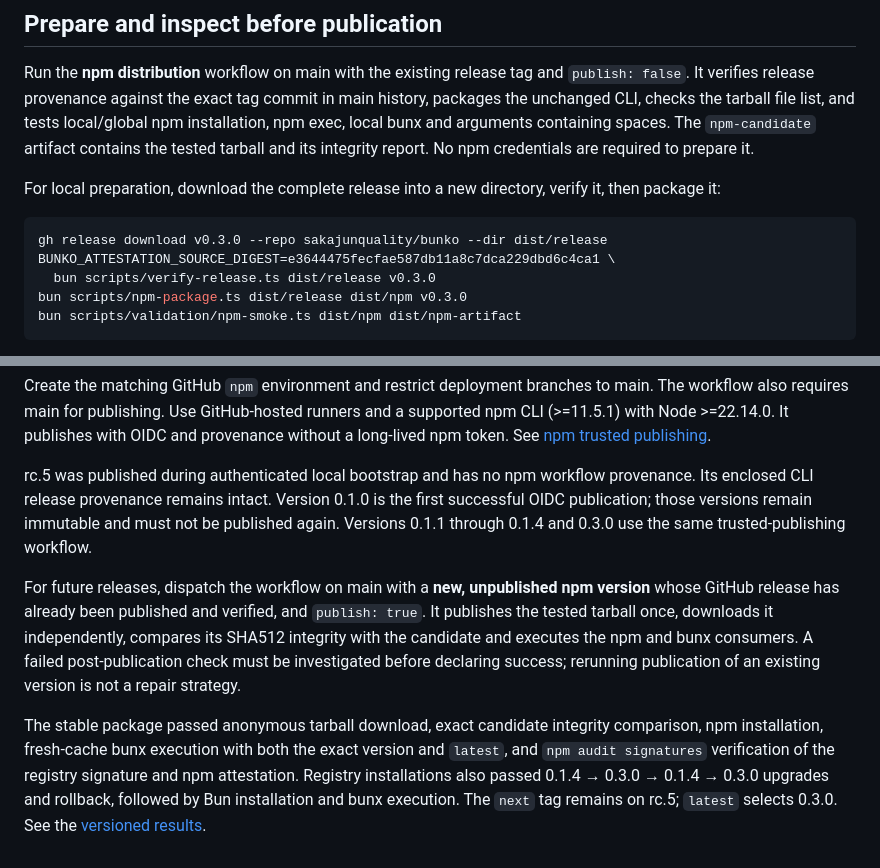
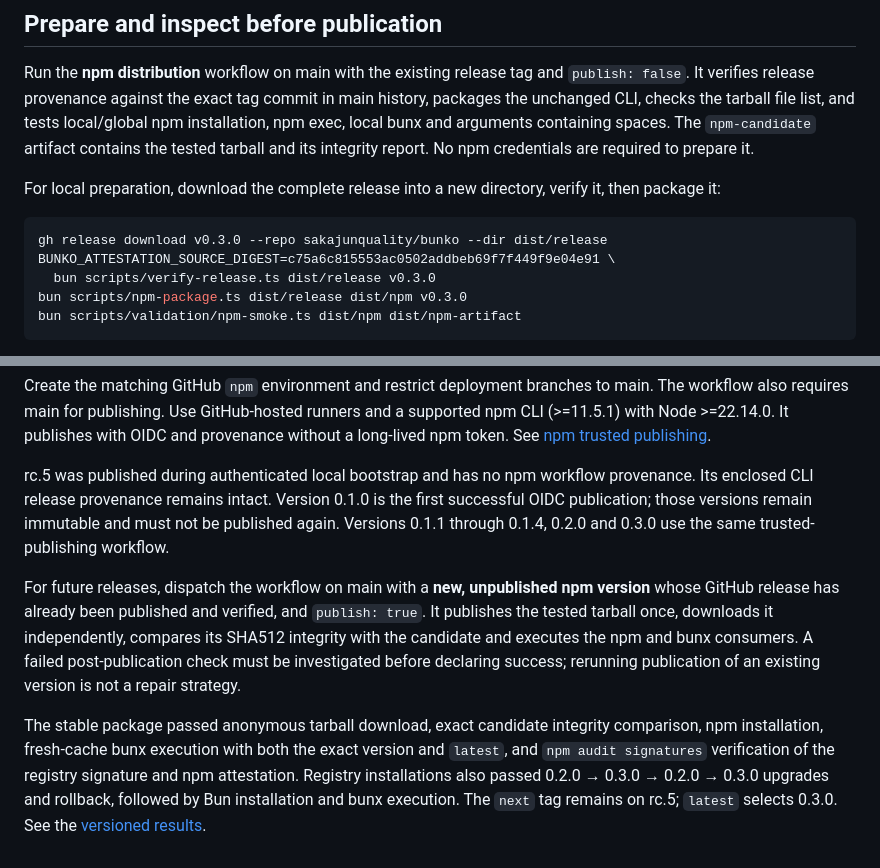
Before and after one commit to sakajunquality/bunko, a Markdown page: docs/NPM_DISTRIBUTION.md, 2 parts joined by grey strips. Rendered like a GitHub page.

Commit message:
docs: correct npm source pin and release acceptance history

````diff
--- a/docs/NPM_DISTRIBUTION.md
+++ b/docs/NPM_DISTRIBUTION.md
@@ -25,7 +25,7 @@ For local preparation, download the complete release into a new directory, verif
 
 ```sh
 gh release download v0.3.0 --repo sakajunquality/bunko --dir dist/release
-BUNKO_ATTESTATION_SOURCE_DIGEST=e3644475fecfae587db11a8c7dca229dbd6c4ca1 \
+BUNKO_ATTESTATION_SOURCE_DIGEST=c75a6c815553ac0502addbeb69f7f449f9e04e91 \
   bun scripts/verify-release.ts dist/release v0.3.0
 bun scripts/npm-package.ts dist/release dist/npm v0.3.0
 bun scripts/validation/npm-smoke.ts dist/npm dist/npm-artifact
@@ -49,8 +49,8 @@ Then configure the npm package's **Trusted Publisher** for:
 
 Create the matching GitHub `npm` environment and restrict deployment branches to main. The workflow also requires main for publishing. Use GitHub-hosted runners and a supported npm CLI (>=11.5.1) with Node >=22.14.0. It publishes with OIDC and provenance without a long-lived npm token. See [npm trusted publishing](https://docs.npmjs.com/trusted-publishers/).
 
-rc.5 was published during authenticated local bootstrap and has no npm workflow provenance. Its enclosed CLI release provenance remains intact. Version 0.1.0 is the first successful OIDC publication; those versions remain immutable and must not be published again. Versions 0.1.1 through 0.1.4 and 0.3.0 use the same trusted-publishing workflow.
+rc.5 was published during authenticated local bootstrap and has no npm workflow provenance. Its enclosed CLI release provenance remains intact. Version 0.1.0 is the first successful OIDC publication; those versions remain immutable and must not be published again. Versions 0.1.1 through 0.1.4, 0.2.0 and 0.3.0 use the same trusted-publishing workflow.
 
 For future releases, dispatch the workflow on main with a **new, unpublished npm version** whose GitHub release has already been published and verified, and `publish: true`. It publishes the tested tarball once, downloads it independently, compares its SHA512 integrity with the candidate and executes the npm and bunx consumers. A failed post-publication check must be investigated before declaring success; rerunning publication of an existing version is not a repair strategy.
 
-The stable package passed anonymous tarball download, exact candidate integrity comparison, npm installation, fresh-cache bunx execution with both the exact version and `latest`, and `npm audit signatures` verification of the registry signature and npm attestation. Registry installations also passed 0.1.4 → 0.3.0 → 0.1.4 → 0.3.0 upgrades and rollback, followed by Bun installation and bunx execution. The `next` tag remains on rc.5; `latest` selects 0.3.0. See the [versioned results](validation/v0.3.0.md).
+The stable package passed anonymous tarball download, exact candidate integrity comparison, npm installation, fresh-cache bunx execution with both the exact version and `latest`, and `npm audit signatures` verification of the registry signature and npm attestation. Registry installations also passed 0.2.0 → 0.3.0 → 0.2.0 → 0.3.0 upgrades and rollback, followed by Bun installation and bunx execution. The `next` tag remains on rc.5; `latest` selects 0.3.0. See the [versioned results](validation/v0.3.0.md).
````
Also changed, not shown: docs/validation/v0.3.0.md (+1 -2 lines).
